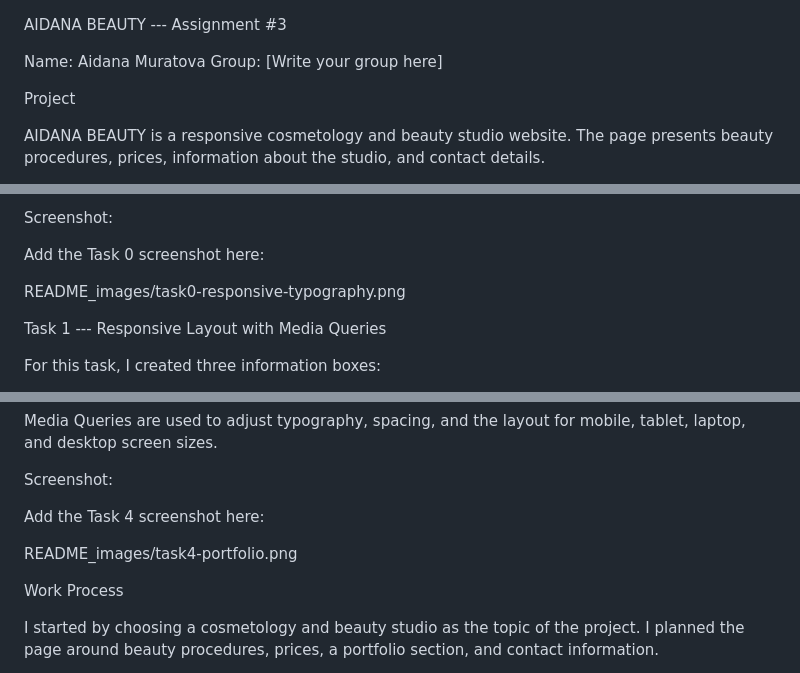
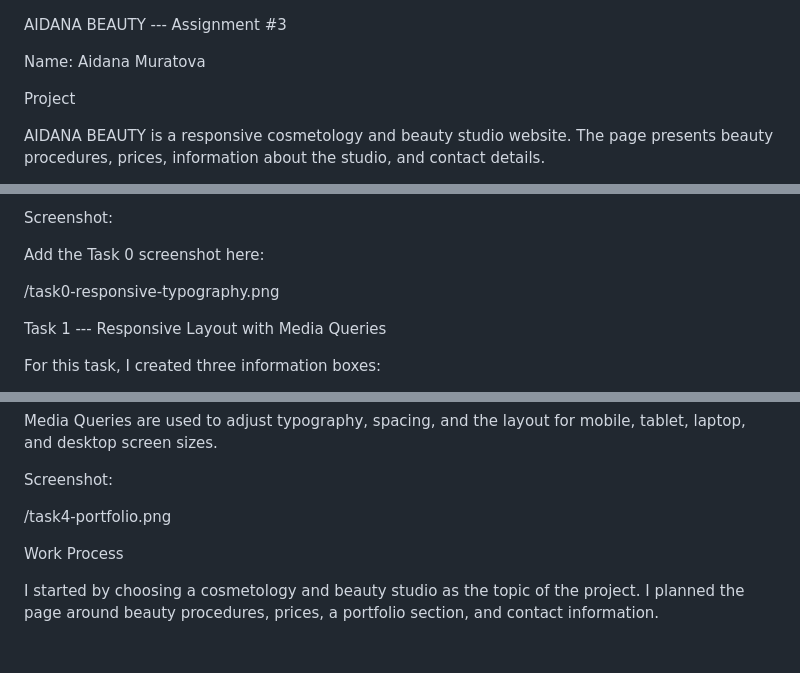
Before and after one commit to muratovaajdana201-ctrl/assignment3-aidana-brot, a Markdown page: README.md, 3 parts joined by grey strips. GitHub-like rendering; blank space fills up the shorter version.

```diff
--- a/README.md
+++ b/README.md
@@ -1,7 +1,6 @@
 AIDANA BEAUTY --- Assignment #3
 
 Name: Aidana Muratova
-Group: [Write your group here]
 
 Project
 
@@ -40,7 +39,7 @@ Screenshot:
 
 Add the Task 0 screenshot here:
 
-README_images/task0-responsive-typography.png
+/task0-responsive-typography.png
 
 Task 1 --- Responsive Layout with Media Queries
 
@@ -150,9 +144,7 @@ mobile, tablet, laptop, and desktop screen sizes.
 
 Screenshot:
 
-Add the Task 4 screenshot here:
-
-README_images/task4-portfolio.png
+/task4-portfolio.png
 
 Work Process
 
```
Also changed, not shown: other parts of README.md (+3 -8 lines).
